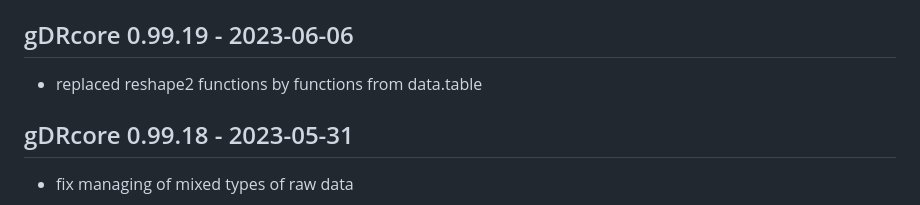
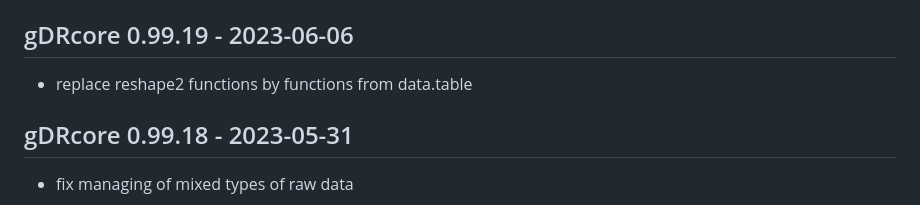
Before and after one commit to gdrplatform/gDRcore, a Markdown page: NEWS.md, the part around the change. Drawn GitHub-style.

Commit message:
Update NEWS.md
Co-authored-by: j-smola <31825957+j-smola@users.noreply.github.com>

```diff
--- a/NEWS.md
+++ b/NEWS.md
@@ -125,7 +125,7 @@
 * switch from `zoo::rollmean` to `data.table::frollmean`
 
 ## gDRcore 0.99.19 - 2023-06-06
-* replaced reshape2 functions by functions from data.table
+* replace reshape2 functions by functions from data.table
 
 ## gDRcore 0.99.18 - 2023-05-31
 * fix managing of mixed types of raw data
```
